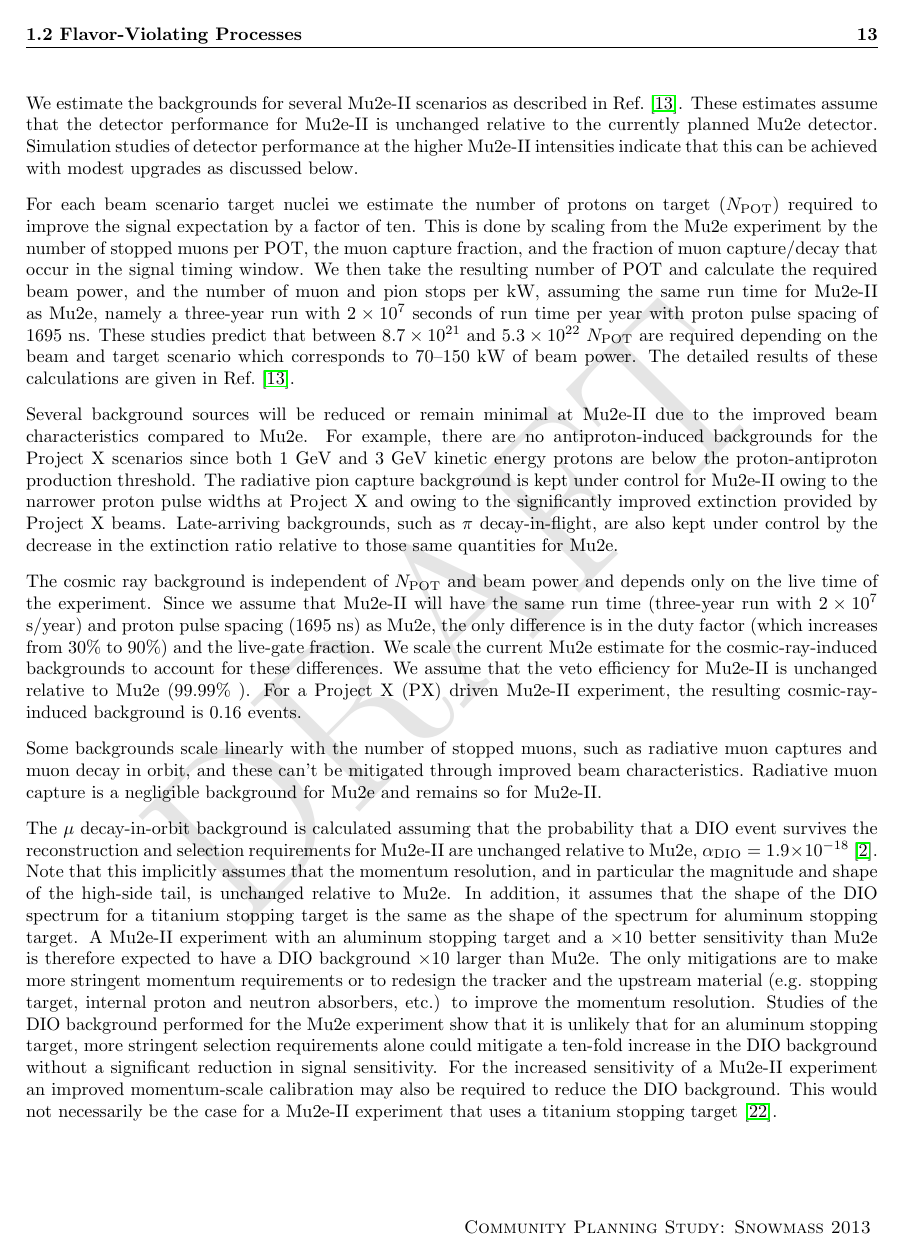
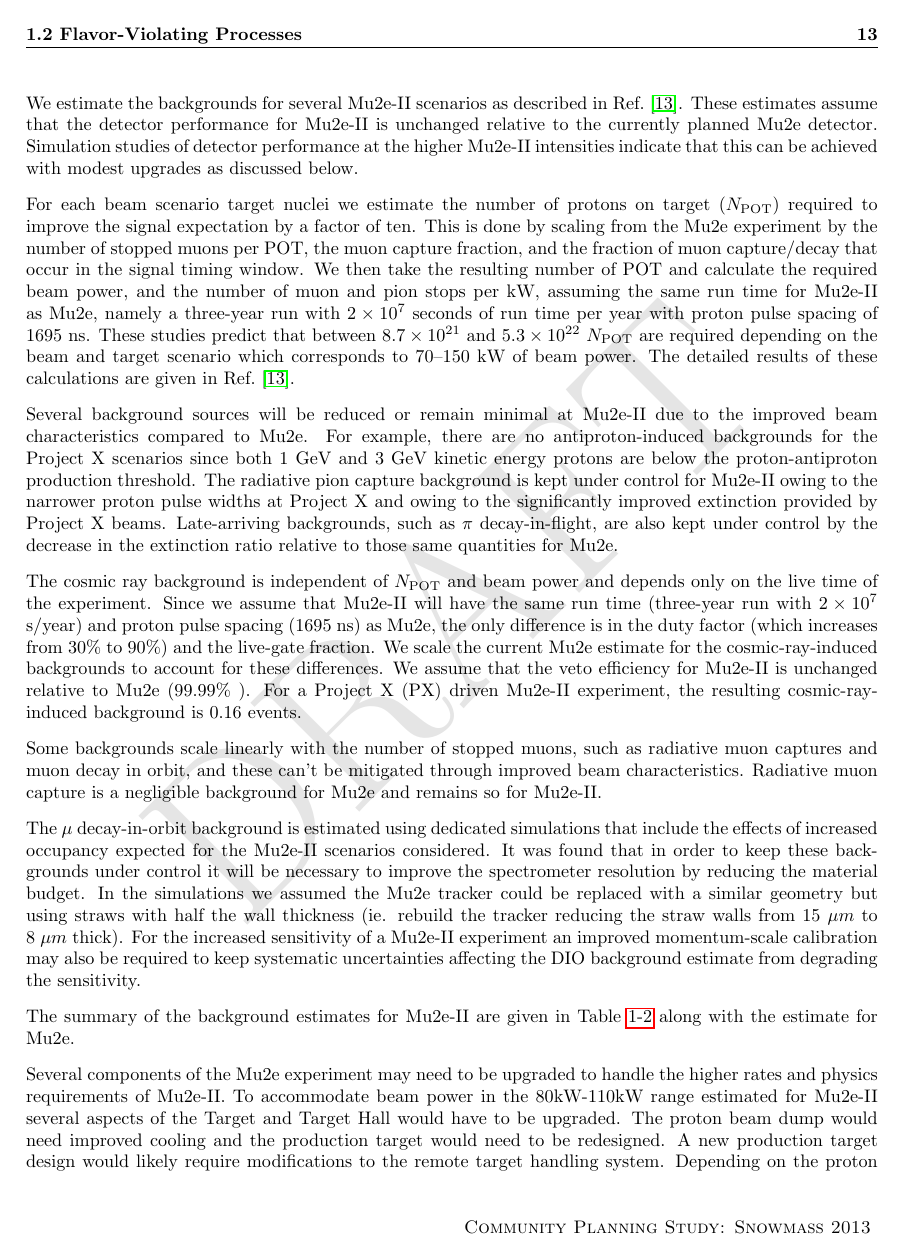
Before and after one commit to hitlin/Snowmass_2013, a LaTeX thesis (driverFile.tex, which reads ChargedLeptons/Mu2eII.tex): page 13 of 45. Compiled offline with pdfLaTeX.

Commit message:
Doug's update

```diff
--- a/ChargedLeptons/Mu2eII.tex
+++ b/ChargedLeptons/Mu2eII.tex
@@ -276,29 +276,31 @@ mitigated through improved beam characteristics.  Radiative muon
 capture is a negligible background for Mu2e and remains so for
 Mu2e-II.
 
-The $\mu$ decay-in-orbit background is calculated assuming that the
-probability that a DIO event survives the reconstruction and selection
-requirements for Mu2e-II are unchanged relative to Mu2e,
-$\alpha_{\mathrm{DIO}} = \sn{1.9}{-18}$~\cite{Mu2eCDR}.  Note that
-this implicitly assumes that the momentum resolution, and in
-particular the magnitude and shape of the high-side tail, is unchanged
-relative to Mu2e. In addition, it assumes that the shape of the DIO
-spectrum for a titanium stopping target is the same as the shape of
-the spectrum for aluminum stopping target.  A Mu2e-II experiment with
-an aluminum stopping target and a $\times 10$ better sensitivity than
-Mu2e is therefore expected to have a DIO background $\times 10$ larger
-than Mu2e.  The only mitigations are to make more stringent momentum
-requirements or to redesign the tracker and the upstream material
-(e.g. stopping target, internal proton and neutron absorbers, etc.) to
-improve the momentum resolution.  Studies of the DIO background
-performed for the Mu2e experiment show that it is unlikely that for an
-aluminum stopping target, more stringent selection requirements alone
-could mitigate a ten-fold increase in the DIO background without a
-significant reduction in signal sensitivity.  For the increased
-sensitivity of a Mu2e-II experiment an improved momentum-scale
-calibration may also be required to reduce the DIO background.  This
-would not necessarily be the case for a Mu2e-II experiment that uses a
-titanium stopping target~\cite{DIOComment}.
+The $\mu$ decay-in-orbit background is estimated using dedicated simulations that include the effects of increased occupancy expected for the Mu2e-II scenarios considered.  It was found that in order to keep these backgrounds under control it will be necessary to improve the spectrometer resolution by reducing the material budget.  In the simulations we assumed the Mu2e tracker could be replaced with a similar geometry but using straws with half the wall thickness (ie. rebuild the tracker reducing the straw walls from 15~$\mu m$ to 8~$\mu m$ thick).  For the increased sensitivity of a Mu2e-II experiment an improved momentum-scale calibration may also be required to keep systematic uncertainties affecting the DIO background estimate from degrading the sensitivity.
+
+%The $\mu$ decay-in-orbit background is calculated assuming that the
+%probability that a DIO event survives the reconstruction and selection
+%requirements for Mu2e-II are unchanged relative to Mu2e,
+%$\alpha_{\mathrm{DIO}} = \sn{1.9}{-18}$~\cite{Mu2eCDR}.  Note that
+%this implicitly assumes that the momentum resolution, and in
+%particular the magnitude and shape of the high-side tail, is unchanged
+%relative to Mu2e. In addition, it assumes that the shape of the DIO
+%spectrum for a titanium stopping target is the same as the shape of
+%the spectrum for aluminum stopping target.  A Mu2e-II experiment with
+%an aluminum stopping target and a $\times 10$ better sensitivity than
+%Mu2e is therefore expected to have a DIO background $\times 10$ larger
+%than Mu2e.  The only mitigations are to make more stringent momentum
+%requirements or to redesign the tracker and the upstream material
+%(e.g. stopping target, internal proton and neutron absorbers, etc.) to
+%improve the momentum resolution.  Studies of the DIO background
+%performed for the Mu2e experiment show that it is unlikely that for an
+%aluminum stopping target, more stringent selection requirements alone
+%could mitigate a ten-fold increase in the DIO background without a
+%significant reduction in signal sensitivity.  For the increased
+%sensitivity of a Mu2e-II experiment an improved momentum-scale
+%calibration may also be required to reduce the DIO background.  This
+%would not necessarily be the case for a Mu2e-II experiment that uses a
+%titanium stopping target~\cite{DIOComment}.
 
 The summary of the background estimates for Mu2e-II are given in
 Table~\ref{cl:tab:PXBgd} along with the estimate for Mu2e.
```
Also changed, not shown: ChargedLeptons/Mu2eII.tex (22 more changed lines).
